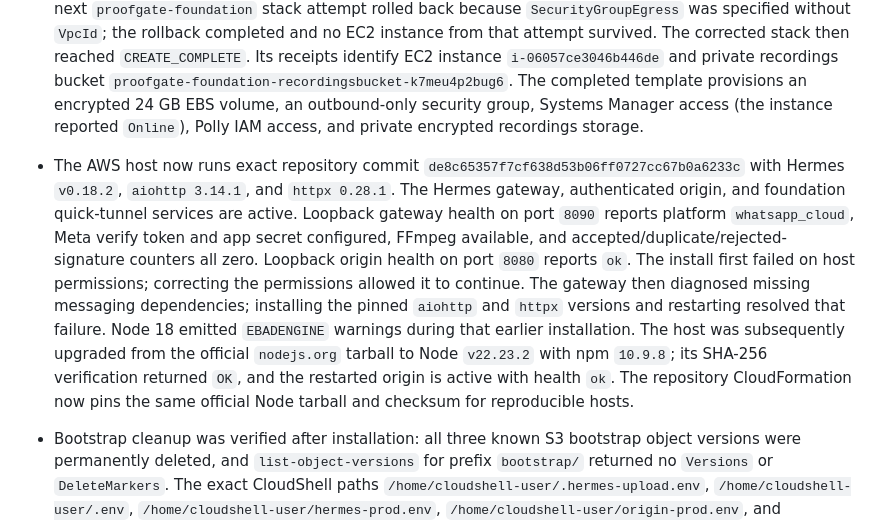
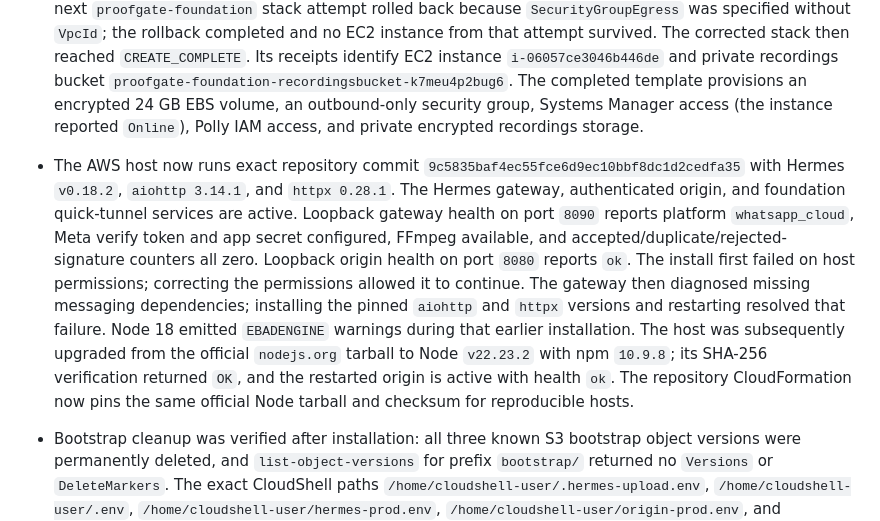
Before and after one commit to hash066/ProofGate, a Markdown page: EVIDENCE.md, the part around the change. Drawn GitHub-style.

```diff
--- a/EVIDENCE.md
+++ b/EVIDENCE.md
@@ -471,7 +471,7 @@ superseded by the 2026-08-08 provider foundation update above.
 - Clean `npm ci`, TypeScript, 3 legacy tests, and 107 Vitest tests passed (110/110 total). `npm audit --omit=dev` reports zero production vulnerabilities after upgrading Hono to the fixed release line. Cloudflare Worker version `ef4f59e4-783b-4dc5-a54c-abb14425bf0f` was then deployed; fresh root/health/CSP checks passed and a wrong webhook verification token returned HTTP 403.
 - Customer-facing rebrand on 2026-08-13 changed the public and WhatsApp identity to **Axcas** while retaining ProofGate as the internal verification engine and preserving all stable commands, headers, approval IDs, infrastructure names, and callback URLs. Full verification remained 110/110 passing. Worker version `71974026-a4dc-4854-ae13-504376929df0` deployed successfully; the live root returned HTTP 200, title `Axcas — WhatsApp business agent`, seven Axcas brand references, no visible `ProofGate` brand element, and the existing CSP.
 - AWS foundation deployment on 2026-08-13 used an authenticated root CloudShell session in `ap-south-1`; STS identified account `917394547881`. The first CloudFormation validation failed before resource creation because `IamInstanceProfile` had the wrong object shape. After that template error was corrected, the next `proofgate-foundation` stack attempt rolled back because `SecurityGroupEgress` was specified without `VpcId`; the rollback completed and no EC2 instance from that attempt survived. The corrected stack then reached `CREATE_COMPLETE`. Its receipts identify EC2 instance `i-06057ce3046b446de` and private recordings bucket `proofgate-foundation-recordingsbucket-k7meu4p2bug6`. The completed template provisions an encrypted 24 GB EBS volume, an outbound-only security group, Systems Manager access (the instance reported `Online`), Polly IAM access, and private encrypted recordings storage.
-- The AWS host now runs exact repository commit `de8c65357f7cf638d53b06ff0727cc67b0a6233c` with Hermes `v0.18.2`, `aiohttp 3.14.1`, and `httpx 0.28.1`. The Hermes gateway, authenticated origin, and foundation quick-tunnel services are active. Loopback gateway health on port `8090` reports platform `whatsapp_cloud`, Meta verify token and app secret configured, FFmpeg available, and accepted/duplicate/rejected-signature counters all zero. Loopback origin health on port `8080` reports `ok`. The install first failed on host permissions; correcting the permissions allowed it to continue. The gateway then diagnosed missing messaging dependencies; installing the pinned `aiohttp` and `httpx` versions and restarting resolved that failure. Node 18 emitted `EBADENGINE` warnings during that earlier installation. The host was subsequently upgraded from the official `nodejs.org` tarball to Node `v22.23.2` with npm `10.9.8`; its SHA-256 verification returned `OK`, and the restarted origin is active with health `ok`. The repository CloudFormation now pins the same official Node tarball and checksum for reproducible hosts.
+- The AWS host now runs exact repository commit `9c5835baf4ec55fce6d9ec10bbf8dc1d2cedfa35` with Hermes `v0.18.2`, `aiohttp 3.14.1`, and `httpx 0.28.1`. The Hermes gateway, authenticated origin, and foundation quick-tunnel services are active. Loopback gateway health on port `8090` reports platform `whatsapp_cloud`, Meta verify token and app secret configured, FFmpeg available, and accepted/duplicate/rejected-signature counters all zero. Loopback origin health on port `8080` reports `ok`. The install first failed on host permissions; correcting the permissions allowed it to continue. The gateway then diagnosed missing messaging dependencies; installing the pinned `aiohttp` and `httpx` versions and restarting resolved that failure. Node 18 emitted `EBADENGINE` warnings during that earlier installation. The host was subsequently upgraded from the official `nodejs.org` tarball to Node `v22.23.2` with npm `10.9.8`; its SHA-256 verification returned `OK`, and the restarted origin is active with health `ok`. The repository CloudFormation now pins the same official Node tarball and checksum for reproducible hosts.
 - Bootstrap cleanup was verified after installation: all three known S3 bootstrap object versions were permanently deleted, and `list-object-versions` for prefix `bootstrap/` returned no `Versions` or `DeleteMarkers`. The exact CloudShell paths `/home/cloudshell-user/.hermes-upload.env`, `/home/cloudshell-user/.env`, `/home/cloudshell-user/hermes-prod.env`, `/home/cloudshell-user/origin-prod.env`, and `/home/cloudshell-user/tunnel-token` were each checked and absent. No secret value is recorded in this ledger.
 - Cloudflare account inspection found no domains or subdomains available for a hostname route. The staged named tunnel consequently has zero routes and remains inactive. The AWS foundation quick tunnel at `https://propose-mainly-operator-disabled.trycloudflare.com` externally returned authenticated-origin health `ok`; a direct unauthenticated POST to its webhook returned HTTP 401. Cloudflare `PROOFGATE_CONFIG` KV key `hermes_origin` was changed from the prior laptop quick URL to this exact AWS quick URL, and dashboard readback confirmed the exact value. This proves temporary AWS external reachability and the fail-closed origin boundary, not a durable production origin.
 - A locally signed synthetic empty Meta envelope POST to the public Worker returned HTTP 200 with an empty response after the AWS quick-origin cutover. Hermes' accepted counter remained zero because the fixture contained no message entry. This is a synthetic Worker-to-AWS transport check only; it is not live Meta delivery, a received WhatsApp message, merchant intake, or external-message proof.
```
Also changed, not shown: docs/provider-readiness.md (+2 -2 lines).
